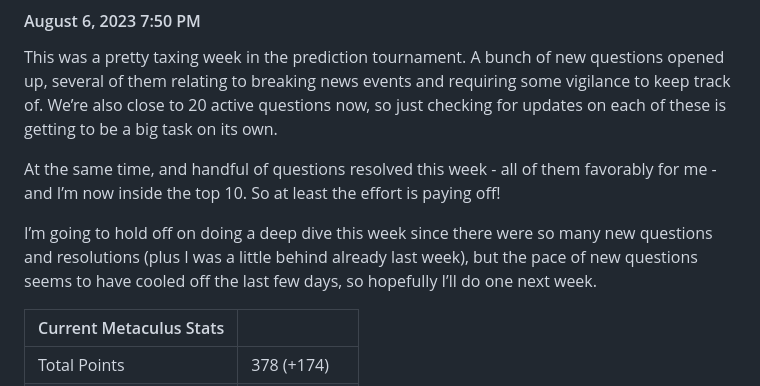
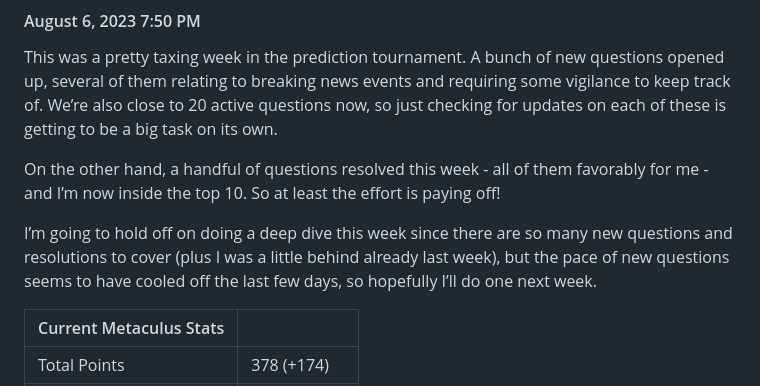
Before and after one commit to partlygloudy/personal-website, a Markdown page: blog/posts/17-predictions-5.md, the part around the change. Drawn GitHub-style.

Commit message:
edit post 17

```diff
--- a/blog/posts/17-predictions-5.md
+++ b/blog/posts/17-predictions-5.md
@@ -3,9 +3,9 @@
 
 This was a pretty taxing week in the prediction tournament. A bunch of new questions opened up, several of them relating to breaking news events and requiring some vigilance to keep track of. We’re also close to 20 active questions now, so just checking for updates on each of these is getting to be a big task on its own.
 
-At the same time, and handful of questions resolved this week - all of them favorably for me - and I’m now inside the top 10. So at least the effort is paying off!
+On the other hand, a handful of questions resolved this week - all of them favorably for me - and I’m now inside the top 10. So at least the effort is paying off!
 
-I’m going to hold off on doing a deep dive this week since there were so many new questions and resolutions (plus I was a little behind already last week), but the pace of new questions seems to have cooled off the last few days, so hopefully I’ll do one next week.
+I’m going to hold off on doing a deep dive this week since there are so many new questions and resolutions to cover (plus I was a little behind already last week), but the pace of new questions seems to have cooled off the last few days, so hopefully I’ll do one next week.
 
 | Current Metaculus Stats | <!-- -->                                                |
 |-------------------------|---------------------------------------------------------|
```
